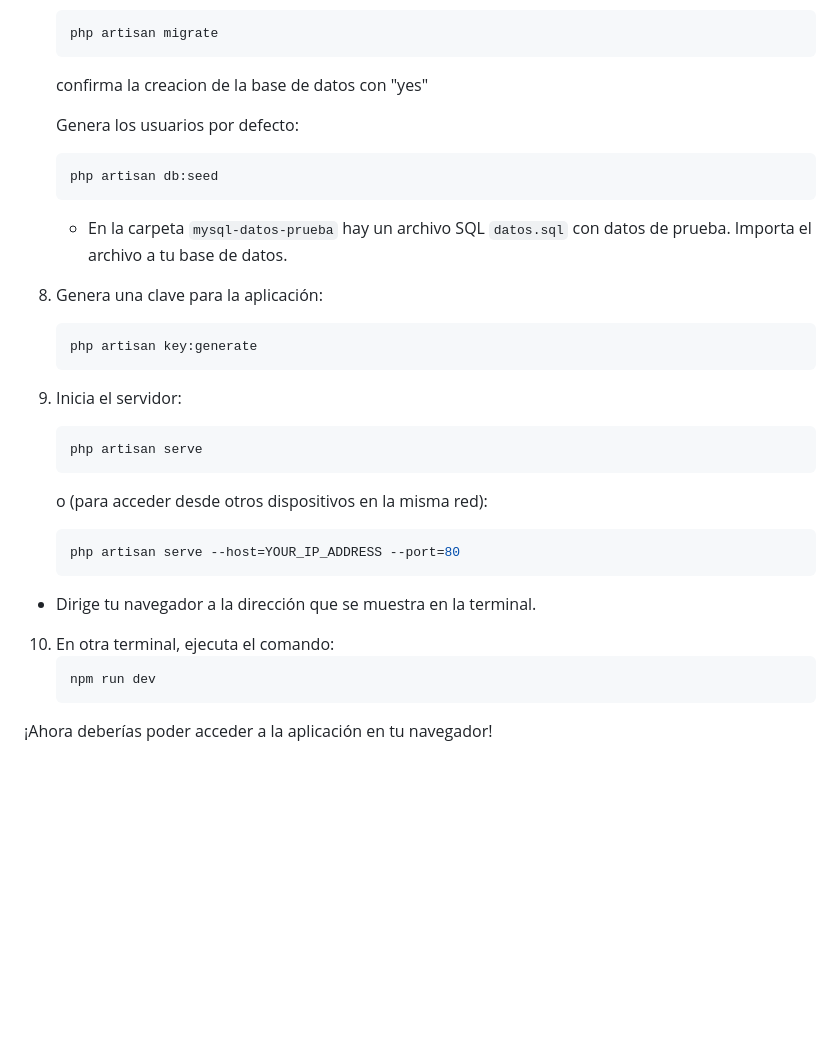
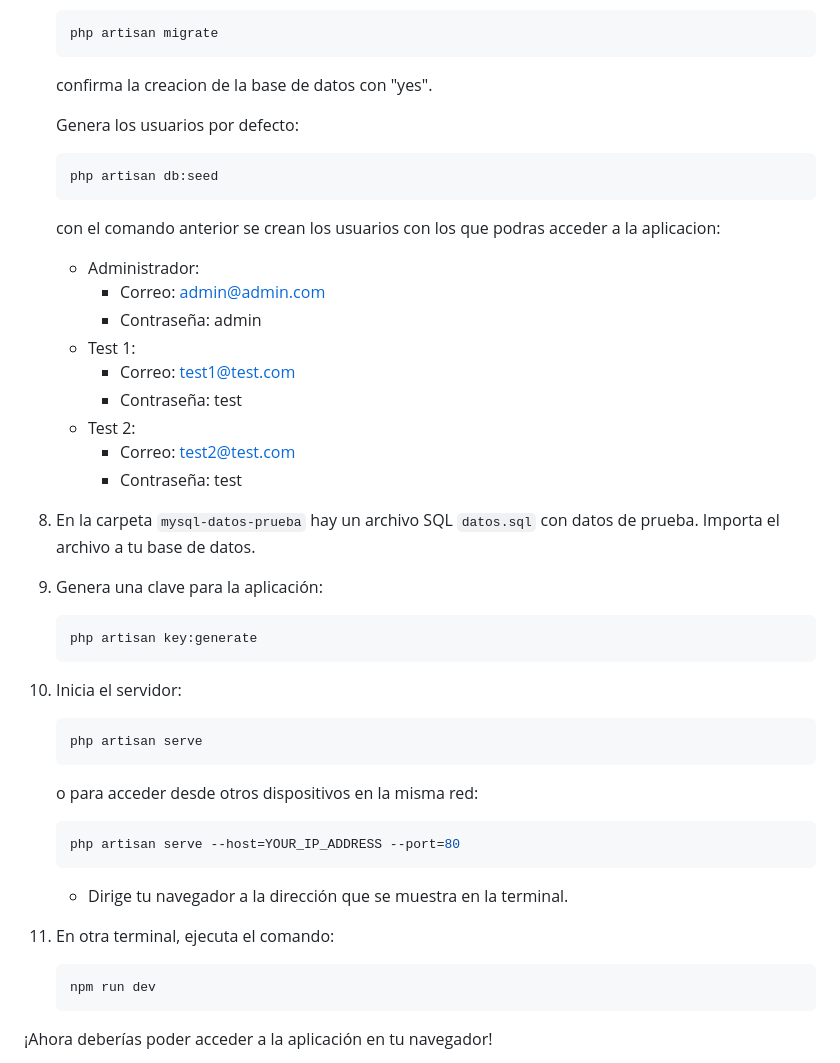
Before and after one commit to Brandon-Meneses/WEB-UTP, a Markdown page: README.md, the part around the change. GitHub-like rendering; blank space fills up the shorter version.

````diff
--- a/README.md
+++ b/README.md
@@ -71,32 +71,41 @@ De preferencia usa la terminal de [Git Bash](https://git-scm.com/downloads).
     ```bash
     php artisan migrate
     ```
-    confirma la creacion de la base de datos con "yes"
+    confirma la creacion de la base de datos con "yes".
 
     Genera los usuarios por defecto:
     ```bash
     php artisan db:seed
     ```
+    con el comando anterior se crean los usuarios con los que podras acceder a la aplicacion:
+    - Administrador:
+        - Correo: admin@admin.com
+        - Contraseña: admin
+    - Test 1:
+        - Correo: test1@test.com
+        - Contraseña: test
+    - Test 2:
+        - Correo: test2@test.com
+        - Contraseña: test
 
-    * En la carpeta `mysql-datos-prueba` hay un archivo SQL `datos.sql` con datos de prueba. Importa el archivo a tu base de datos.
+8. En la carpeta `mysql-datos-prueba` hay un archivo SQL `datos.sql` con datos de prueba. Importa el archivo a tu base de datos.
 
-8. Genera una clave para la aplicación:
+9. Genera una clave para la aplicación:
      ```bash
     php artisan key:generate
     ```
 
-
-9. Inicia el servidor:
+10. Inicia el servidor:
     ```bash
     php artisan serve
     ```
-    o (para acceder desde otros dispositivos en la misma red):
+    o para acceder desde otros dispositivos en la misma red:
     ```bash
     php artisan serve --host=YOUR_IP_ADDRESS --port=80
     ```
-* Dirige tu navegador a la dirección que se muestra en la terminal.
+    * Dirige tu navegador a la dirección que se muestra en la terminal.
 
-10. En otra terminal, ejecuta el comando:
+11. En otra terminal, ejecuta el comando:
     ```bash
     npm run dev
     ```
````
